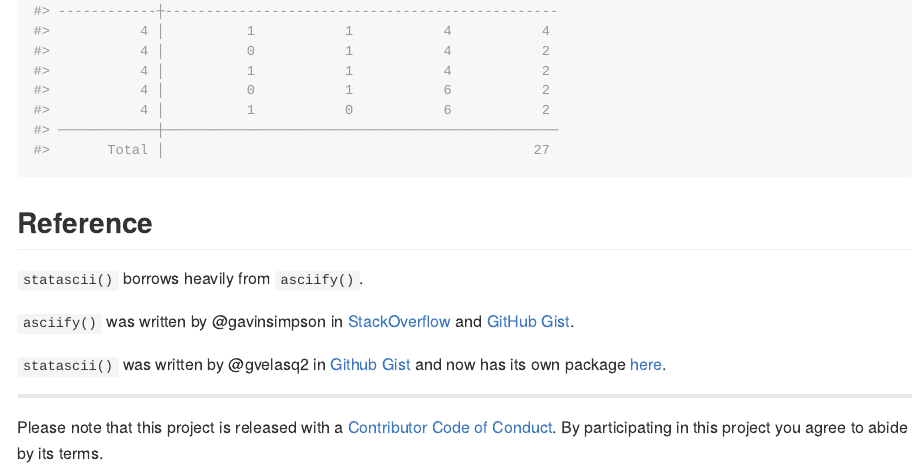
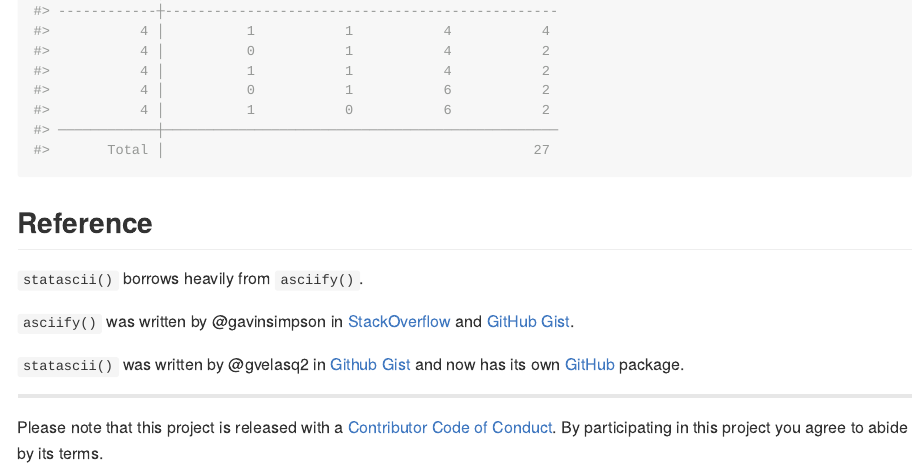
Before and after one commit to g-velasq/statascii, an R Markdown document (README.Rmd): the page in a window 1100 px wide, from 2860 px down. The pictures show the output file README.md that the author committed with the source, drawn offline in the style of GitHub; badge pictures from the web are left out.

Commit message:
update readme

```diff
--- a/README.Rmd
+++ b/README.Rmd
@@ -84,7 +84,7 @@ statascii(f, flavor = "oneway", separators = TRUE)
 
 `asciify()` was written by @gavinsimpson in [StackOverflow](https://stackoverflow.com/questions/13011383) and [GitHub Gist](https://gist.github.com/gavinsimpson/2b49f3026b50eeba29314398e27a6770).
 
-`statascii()` was written by @gvelasq2 in [Github Gist](https://gist.github.com/gvelasq2/a39348f59f4353a9478704a28f86ed69) and now has its own package [here](https://github.com/gvelasq2/statascii).
+`statascii()` was written by @gvelasq2 in [Github Gist](https://gist.github.com/gvelasq2/a39348f59f4353a9478704a28f86ed69) and now has its own [GitHub](https://github.com/gvelasq2/statascii) package.
 
 ---
 Please note that this project is released with a [Contributor Code of Conduct](CODE_OF_CONDUCT.md).
```
Also changed, not shown: README.md.
